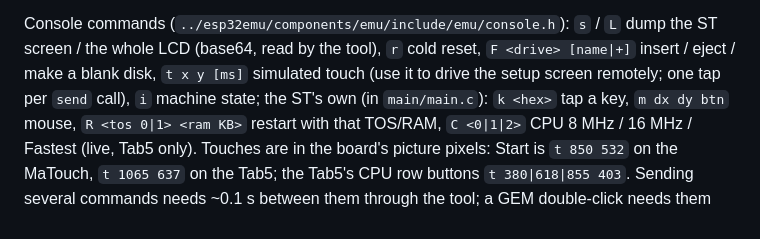
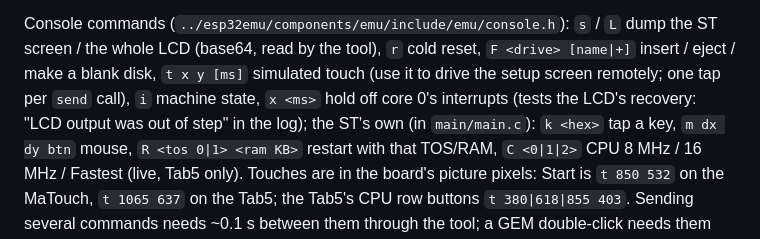
Before and after one commit to rlucencic/esp32ste, a Markdown page: CLAUDE.md, the part around the change. GitHub-like rendering.

Commit message:
CLAUDE.md: the console's x command (the LCD's recovery test)
Co-Authored-By: Claude Opus 5.5 <noreply@anthropic.com>

```diff
--- a/CLAUDE.md
+++ b/CLAUDE.md
@@ -57,7 +57,9 @@ Console commands (`../esp32emu/components/emu/include/emu/console.h`): `s` /
 `L` dump the ST screen / the whole LCD (base64, read by the tool), `r` cold
 reset, `F <drive> [name|+]` insert / eject / make a blank disk, `t x y [ms]`
 simulated touch (use it to drive the setup screen remotely; one tap per
-`send` call), `i` machine state; the ST's own (in `main/main.c`): `k <hex>`
+`send` call), `i` machine state, `x <ms>` hold off core 0's interrupts (tests
+the LCD's recovery: "LCD output was out of step" in the log); the ST's own
+(in `main/main.c`): `k <hex>`
 tap a key, `m dx dy btn` mouse, `R <tos 0|1> <ram KB>` restart with that
 TOS/RAM, `C <0|1|2>` CPU 8 MHz / 16 MHz / Fastest (live, Tab5 only). Touches
 are in the board's picture pixels: Start is `t 850 532` on the MaTouch,
```
